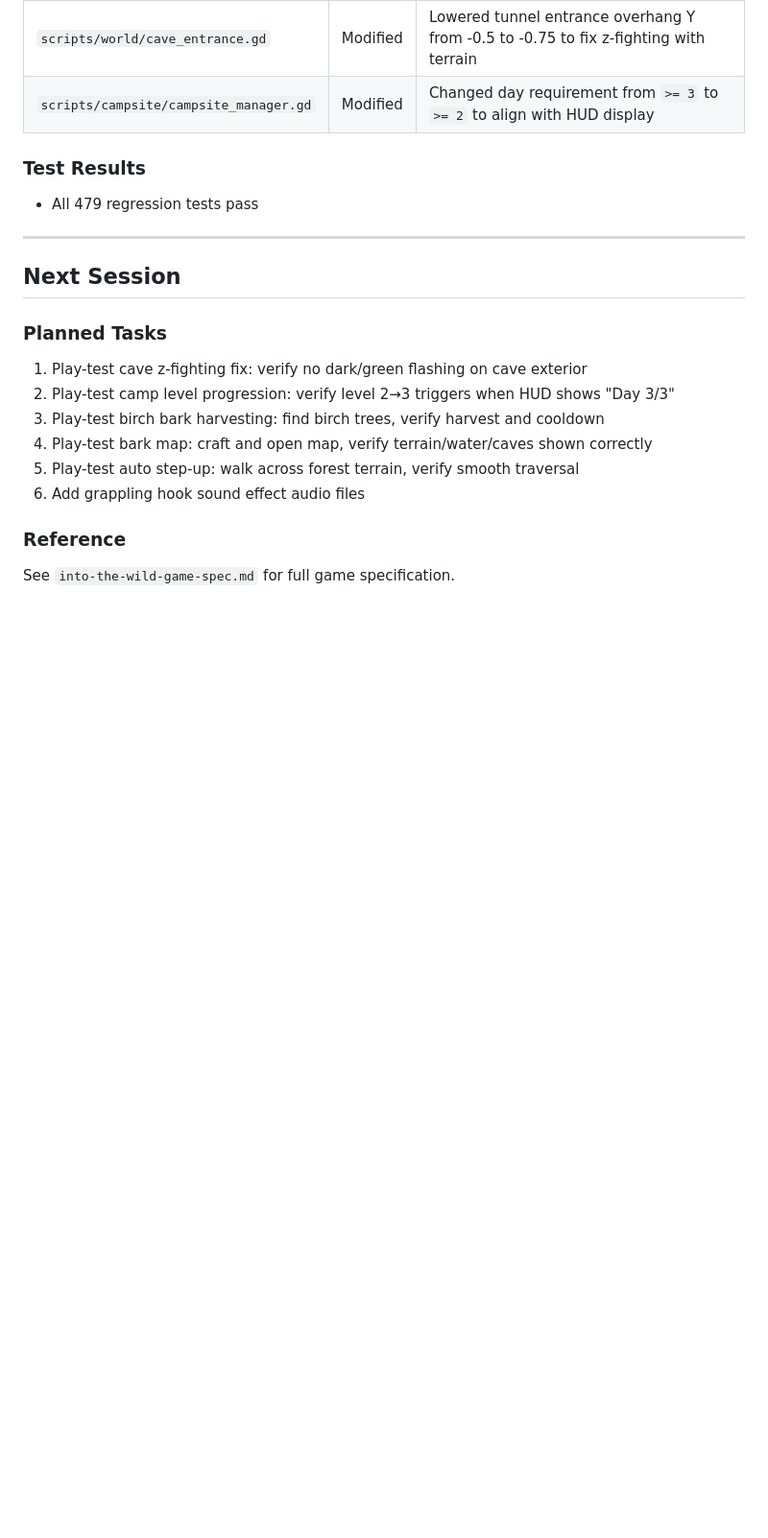
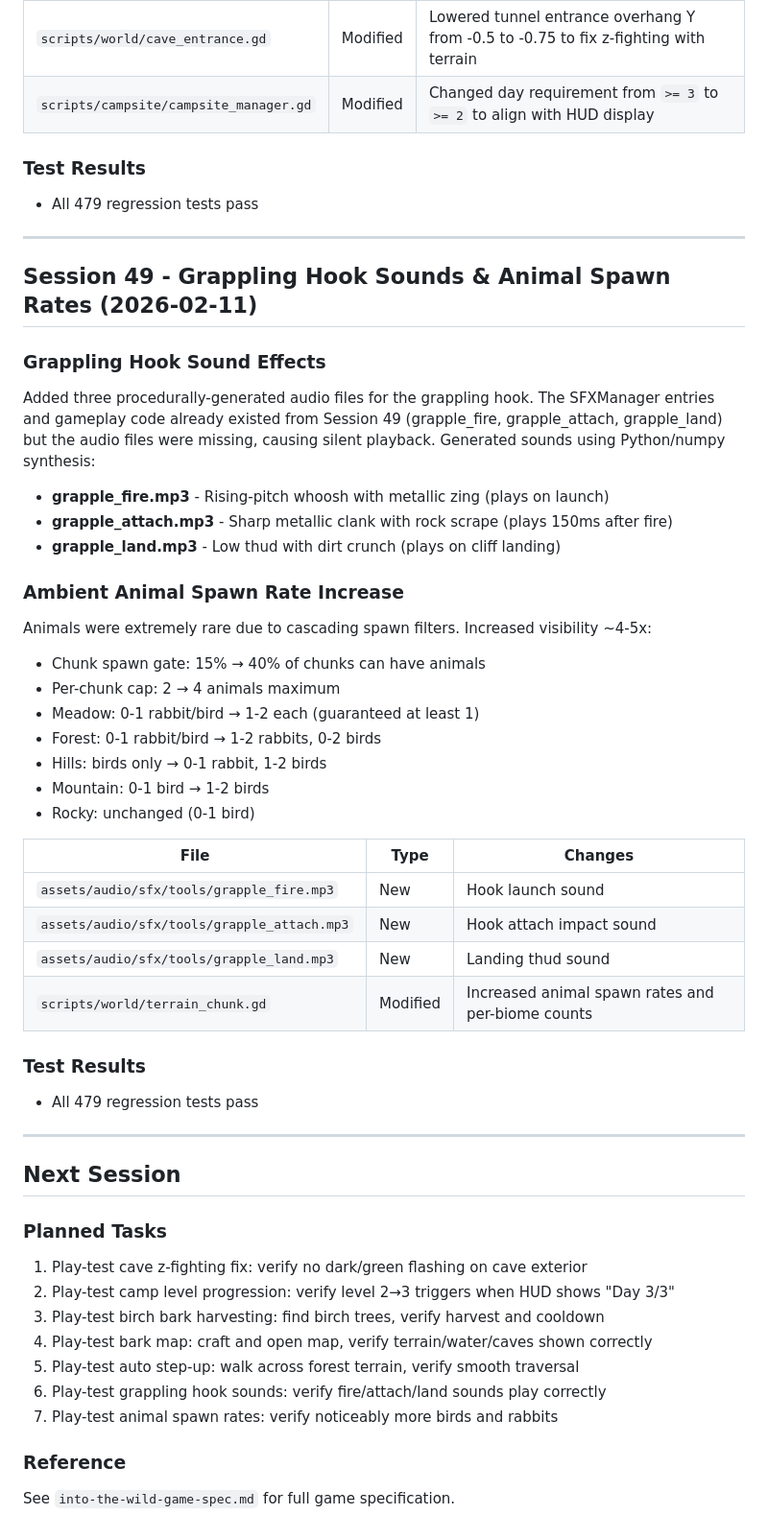
Before and after one commit to adchamberlain/into-the-wild, a Markdown page: DEV_LOG.md, the part around the change. Shown at 96% size. Drawn GitHub-style; blank space fills up the shorter version.

Commit message:
Update DEV_LOG with Session 49: grappling hook sounds and animal spawn rates
Co-Authored-By: Claude Opus 4.6 <noreply@anthropic.com>

```diff
--- a/DEV_LOG.md
+++ b/DEV_LOG.md
@@ -3784,6 +3784,36 @@ Fixed camp level progression being stuck at level 2 despite days passing. The HU
 
 ---
 
+## Session 49 - Grappling Hook Sounds & Animal Spawn Rates (2026-02-11)
+
+### Grappling Hook Sound Effects
+Added three procedurally-generated audio files for the grappling hook. The SFXManager entries and gameplay code already existed from Session 49 (grapple_fire, grapple_attach, grapple_land) but the audio files were missing, causing silent playback. Generated sounds using Python/numpy synthesis:
+- **grapple_fire.mp3** - Rising-pitch whoosh with metallic zing (plays on launch)
+- **grapple_attach.mp3** - Sharp metallic clank with rock scrape (plays 150ms after fire)
+- **grapple_land.mp3** - Low thud with dirt crunch (plays on cliff landing)
+
+### Ambient Animal Spawn Rate Increase
+Animals were extremely rare due to cascading spawn filters. Increased visibility ~4-5x:
+- Chunk spawn gate: 15% → 40% of chunks can have animals
+- Per-chunk cap: 2 → 4 animals maximum
+- Meadow: 0-1 rabbit/bird → 1-2 each (guaranteed at least 1)
+- Forest: 0-1 rabbit/bird → 1-2 rabbits, 0-2 birds
+- Hills: birds only → 0-1 rabbit, 1-2 birds
+- Mountain: 0-1 bird → 1-2 birds
+- Rocky: unchanged (0-1 bird)
+
+| File | Type | Changes |
+|------|------|---------|
+| `assets/audio/sfx/tools/grapple_fire.mp3` | New | Hook launch sound |
+| `assets/audio/sfx/tools/grapple_attach.mp3` | New | Hook attach impact sound |
+| `assets/audio/sfx/tools/grapple_land.mp3` | New | Landing thud sound |
+| `scripts/world/terrain_chunk.gd` | Modified | Increased animal spawn rates and per-biome counts |
+
+### Test Results
+- All 479 regression tests pass
+
+---
+
 ## Next Session
 
 ### Planned Tasks
@@ -3792,7 +3822,8 @@ Fixed camp level progression being stuck at level 2 despite days passing. The HU
 3. Play-test birch bark harvesting: find birch trees, verify harvest and cooldown
 4. Play-test bark map: craft and open map, verify terrain/water/caves shown correctly
 5. Play-test auto step-up: walk across forest terrain, verify smooth traversal
-6. Add grappling hook sound effect audio files
+6. Play-test grappling hook sounds: verify fire/attach/land sounds play correctly
+7. Play-test animal spawn rates: verify noticeably more birds and rabbits
 
 ### Reference
 See `into-the-wild-game-spec.md` for full game specification.
```
